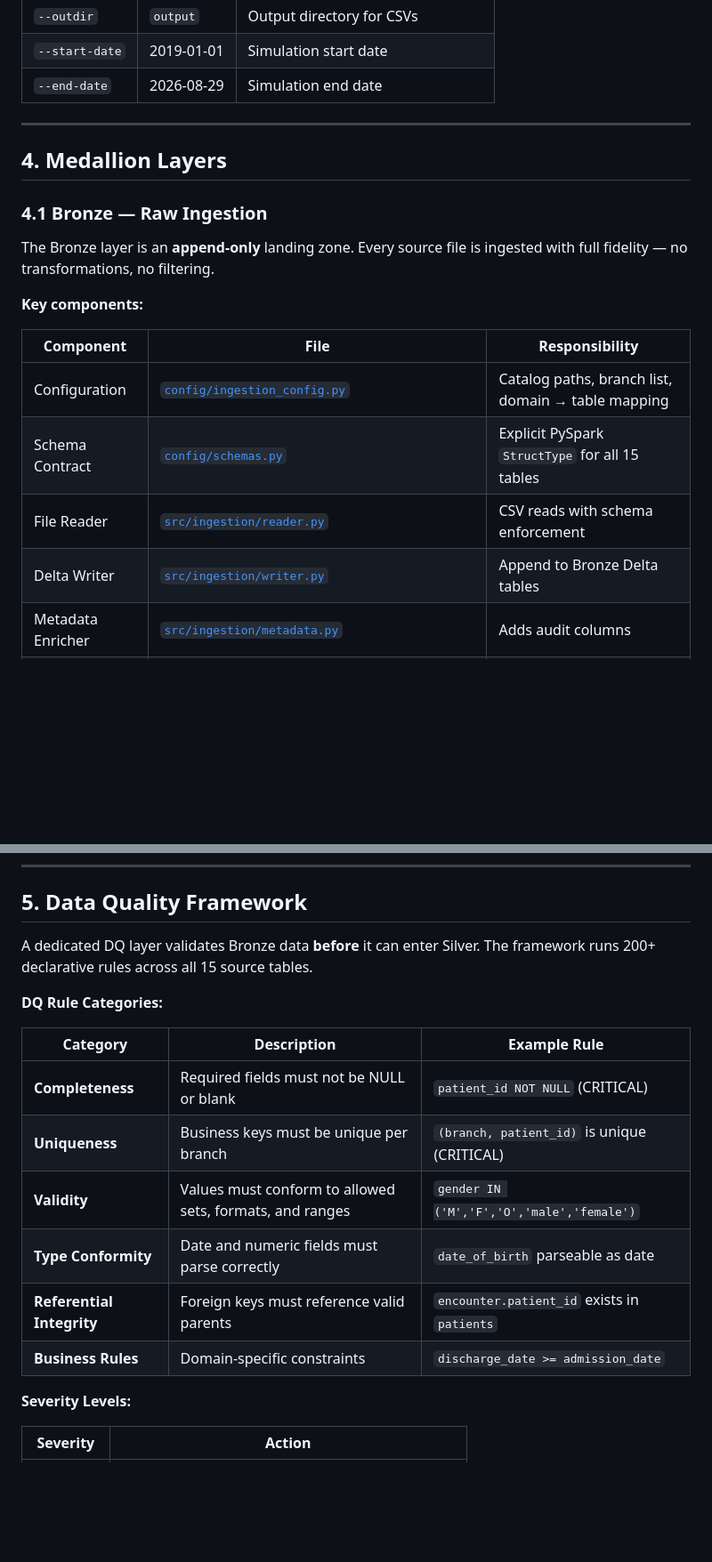
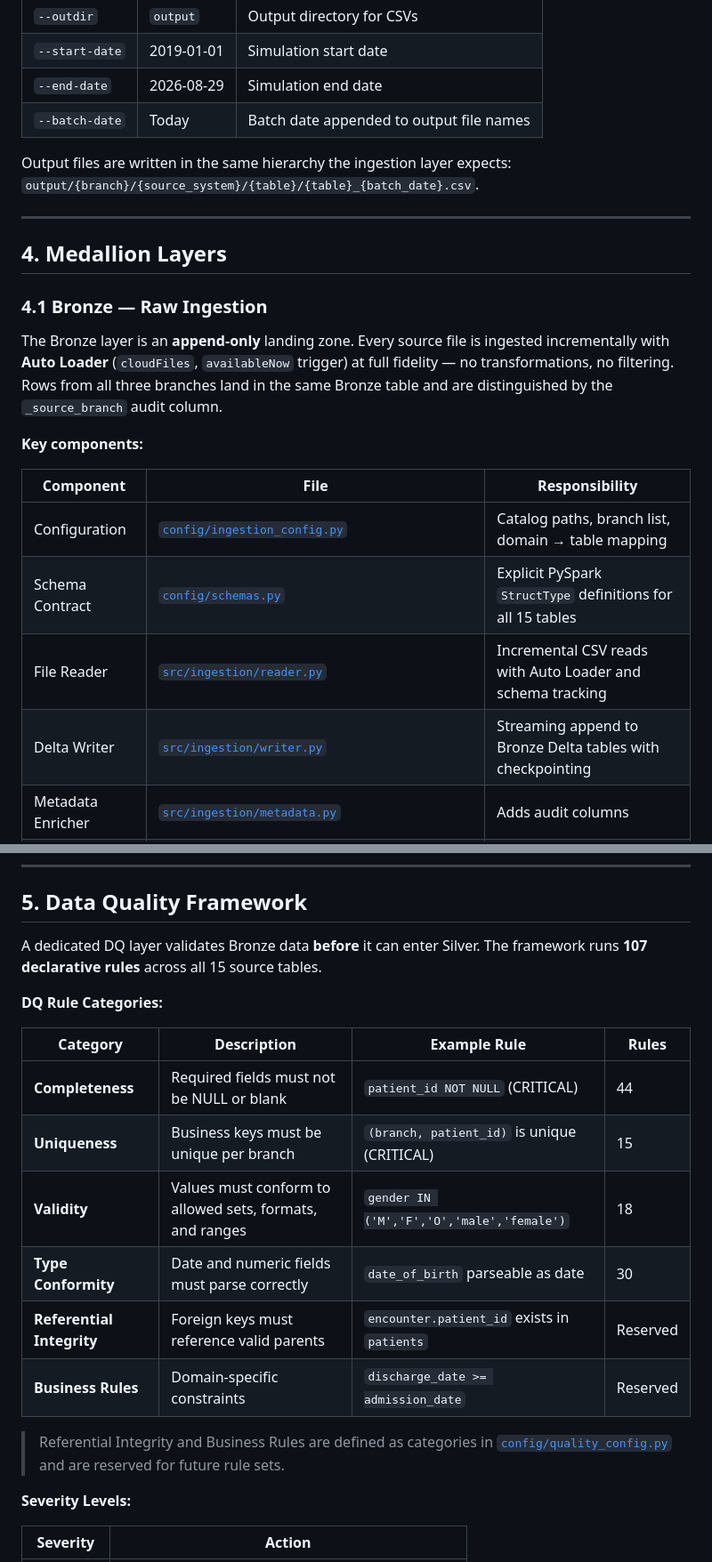
Before and after one commit to sallam-0/Hospital-EDW-with-Databricks, a Markdown page: README.md, 2 parts joined by grey strips. Shown at 89% size. Rendered like a GitHub page; blank space fills up the shorter version.

```diff
--- a/README.md
+++ b/README.md
@@ -170,6 +130,9 @@ python generate_hospital_data.py --patients 20000 --seed 42 --outdir output
 | `--outdir` | `output` | Output directory for CSVs |
 | `--start-date` | 2019-01-01 | Simulation start date |
 | `--end-date` | 2026-08-29 | Simulation end date |
+| `--batch-date` | Today | Batch date appended to output file names |
+
+Output files are written in the same hierarchy the ingestion layer expects: `output/{branch}/{source_system}/{table}/{table}_{batch_date}.csv`.
 
 ---
 
@@ -177,16 +140,16 @@ python generate_hospital_data.py --patients 20000 --seed 42 --outdir output
 
 ### 4.1 Bronze — Raw Ingestion
 
-The Bronze layer is an **append-only** landing zone. Every source file is ingested with full fidelity — no transformations, no filtering.
+The Bronze layer is an **append-only** landing zone. Every source file is ingested incrementally with **Auto Loader** (`cloudFiles`, `availableNow` trigger) at full fidelity — no transformations, no filtering. Rows from all three branches land in the same Bronze table and are distinguished by the `_source_branch` audit column.
 
 **Key components:**
 
 | Component | File | Responsibility |
 |---|---|---|
 | Configuration | [`config/ingestion_config.py`](config/ingestion_config.py) | Catalog paths, branch list, domain → table mapping |
-| Schema Contract | [`config/schemas.py`](config/schemas.py) | Explicit PySpark `StructType` for all 15 tables |
-| File Reader | [`src/ingestion/reader.py`](src/ingestion/reader.py) | CSV reads with schema enforcement |
-| Delta Writer | [`src/ingestion/writer.py`](src/ingestion/writer.py) | Append to Bronze Delta tables |
+| Schema Contract | [`config/schemas.py`](config/schemas.py) | Explicit PySpark `StructType` definitions for all 15 tables |
+| File Reader | [`src/ingestion/reader.py`](src/ingestion/reader.py) | Incremental CSV reads with Auto Loader and schema tracking |
+| Delta Writer | [`src/ingestion/writer.py`](src/ingestion/writer.py) | Streaming append to Bronze Delta tables with checkpointing |
 | Metadata Enricher | [`src/ingestion/metadata.py`](src/ingestion/metadata.py) | Adds audit columns |
 | Pipeline Runner | [`src/ingestion/pipeline.py`](src/ingestion/pipeline.py) | Orchestrates single-table ingestion |
 | Notebook | [`notebooks/ingestion/ingest_all_sources.ipynb`](notebooks/ingestion/ingest_all_sources.ipynb) | Loops all branches × tables |
@@ -323,18 +286,20 @@ The Gold layer implements a clean **Star Schema** optimized for BI consumption.
 
 ## 5. Data Quality Framework
 
-A dedicated DQ layer validates Bronze data **before** it can enter Silver. The framework runs 200+ declarative rules across all 15 source tables.
+A dedicated DQ layer validates Bronze data **before** it can enter Silver. The framework runs **107 declarative rules** across all 15 source tables.
 
 **DQ Rule Categories:**
 
-| Category | Description | Example Rule |
-|---|---|---|
-| **Completeness** | Required fields must not be NULL or blank | `patient_id NOT NULL` (CRITICAL) |
-| **Uniqueness** | Business keys must be unique per branch | `(branch, patient_id)` is unique (CRITICAL) |
-| **Validity** | Values must conform to allowed sets, formats, and ranges | `gender IN ('M','F','O','male','female')` |
-| **Type Conformity** | Date and numeric fields must parse correctly | `date_of_birth` parseable as date |
-| **Referential Integrity** | Foreign keys must reference valid parents | `encounter.patient_id` exists in `patients` |
-| **Business Rules** | Domain-specific constraints | `discharge_date >= admission_date` |
+| Category | Description | Example Rule | Rules |
+|---|---|---|---|
+| **Completeness** | Required fields must not be NULL or blank | `patient_id NOT NULL` (CRITICAL) | 44 |
+| **Uniqueness** | Business keys must be unique per branch | `(branch, patient_id)` is unique (CRITICAL) | 15 |
+| **Validity** | Values must conform to allowed sets, formats, and ranges | `gender IN ('M','F','O','male','female')` | 18 |
+| **Type Conformity** | Date and numeric fields must parse correctly | `date_of_birth` parseable as date | 30 |
+| **Referential Integrity** | Foreign keys must reference valid parents | `encounter.patient_id` exists in `patients` | Reserved |
+| **Business Rules** | Domain-specific constraints | `discharge_date >= admission_date` | Reserved |
+
+> Referential Integrity and Business Rules are defined as categories in [`config/quality_config.py`](config/quality_config.py) and are reserved for future rule sets.
 
 **Severity Levels:**
 
```
Also changed, not shown: other parts of README.md (+64 -119 lines), docs/Architecture.jpg (added), 1 other file.
